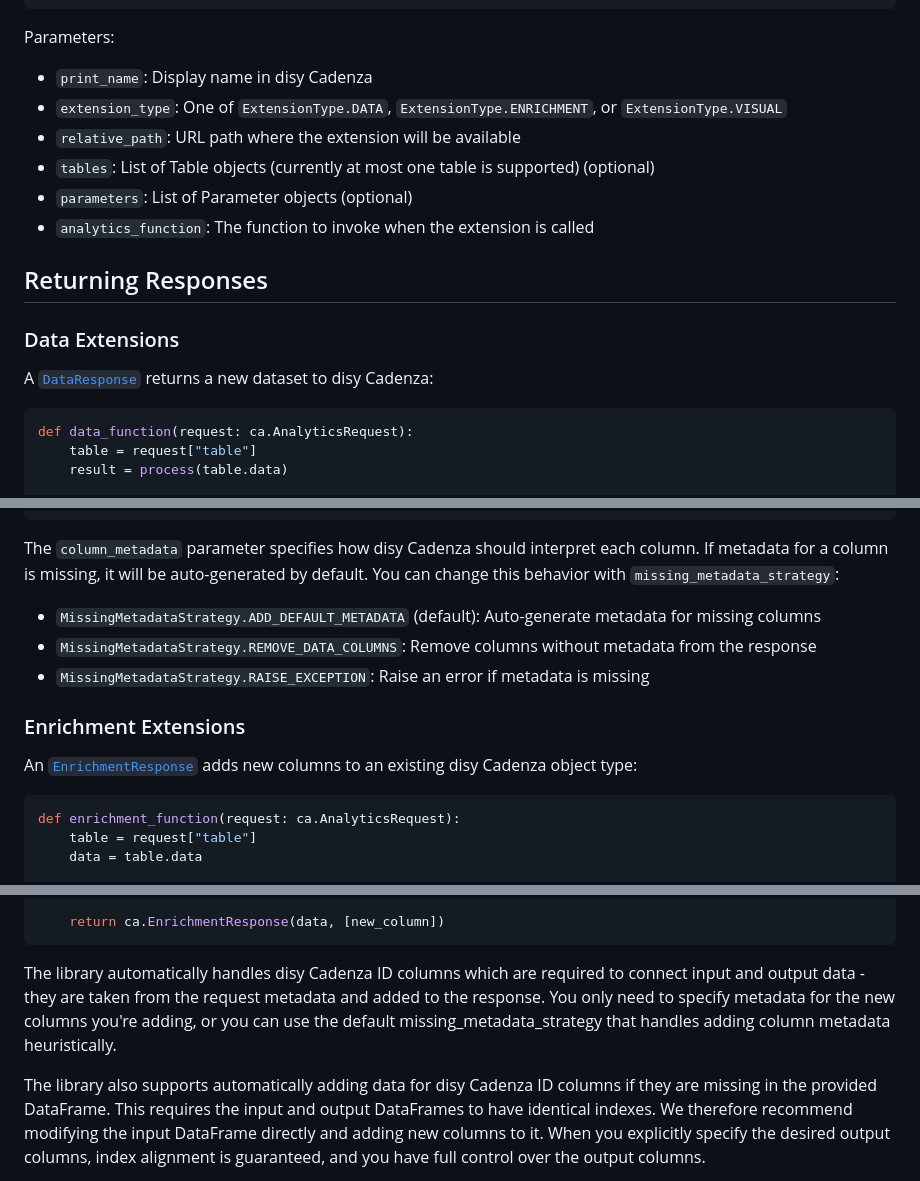
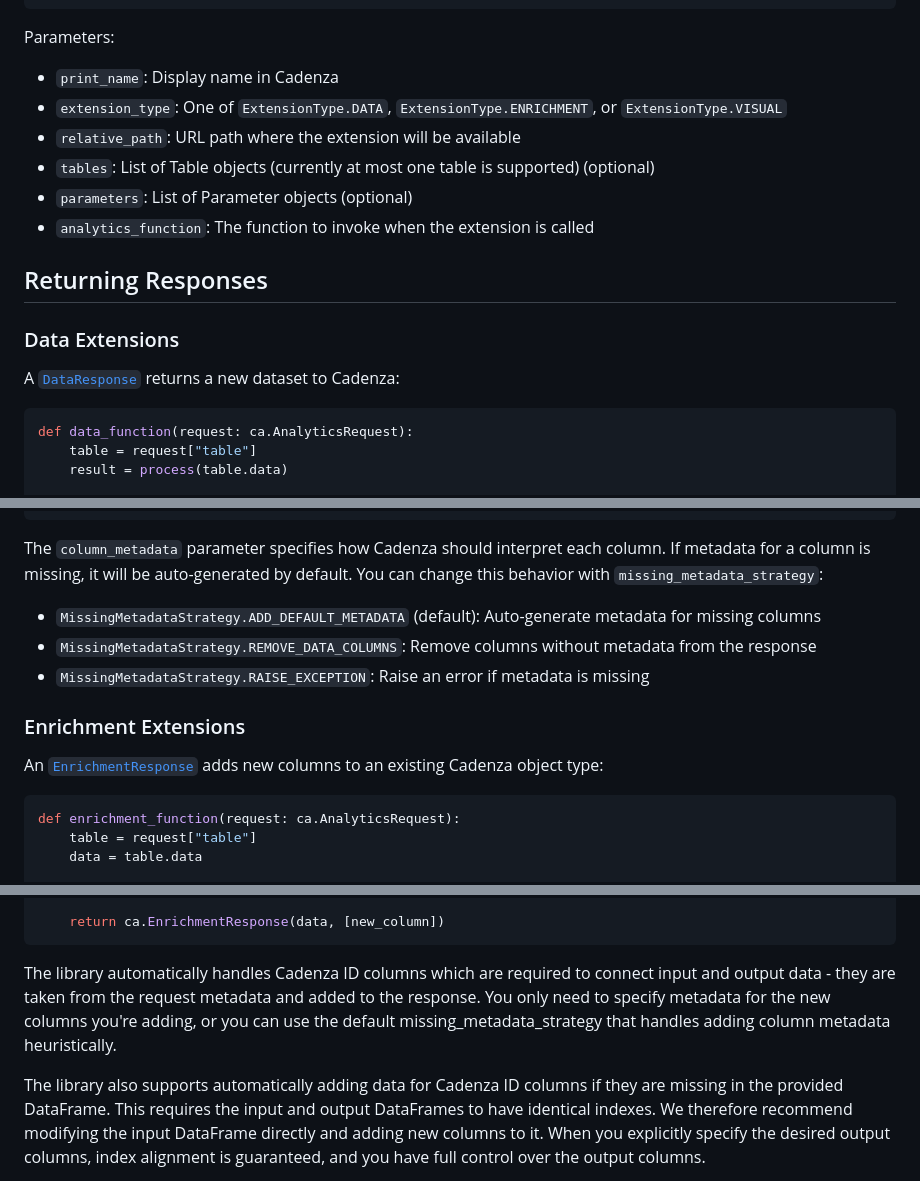
Before and after one commit to DisyInformationssysteme/cadenza-analytics-python, a Markdown page: docs/intro.md, 3 parts joined by grey strips. Drawn GitHub-style.

````diff
--- a/docs/intro.md
+++ b/docs/intro.md
@@ -472,7 +472,7 @@ my_extension = ca.CadenzaAnalyticsExtension(
 ```
 
 Parameters:
-- `print_name`: Display name in disy Cadenza
+- `print_name`: Display name in Cadenza
 - `extension_type`: One of `ExtensionType.DATA`, `ExtensionType.ENRICHMENT`, or `ExtensionType.VISUAL`
 - `relative_path`: URL path where the extension will be available
 - `tables`: List of Table objects (currently at most one table is supported) (optional)
@@ -484,7 +484,7 @@ Parameters:
 
 ### Data Extensions
 
-A [`DataResponse`](cadenzaanalytics/response/data_response.html) returns a new dataset to disy Cadenza:
+A [`DataResponse`](cadenzaanalytics/response/data_response.html) returns a new dataset to Cadenza:
 
 ```python
 def data_function(request: ca.AnalyticsRequest):
@@ -507,7 +507,7 @@ def data_function(request: ca.AnalyticsRequest):
     return ca.DataResponse(result, columns)
 ```
 
-The `column_metadata` parameter specifies how disy Cadenza should interpret each column.
+The `column_metadata` parameter specifies how Cadenza should interpret each column.
 If metadata for a column is missing, it will be auto-generated by default.
 You can change this behavior with `missing_metadata_strategy`:
 
@@ -517,7 +517,7 @@ You can change this behavior with `missing_metadata_strategy`:
 
 ### Enrichment Extensions
 
-An [`EnrichmentResponse`](cadenzaanalytics/response/enrichment_response.html) adds new columns to an existing disy Cadenza object type:
+An [`EnrichmentResponse`](cadenzaanalytics/response/enrichment_response.html) adds new columns to an existing Cadenza object type:
 
 ```python
 def enrichment_function(request: ca.AnalyticsRequest):
@@ -538,10 +538,10 @@ def enrichment_function(request: ca.AnalyticsRequest):
     return ca.EnrichmentResponse(data, [new_column])
 ```
 
-The library automatically handles disy Cadenza ID columns which are required to connect input and output data - they are taken from the request metadata and added to the response.
+The library automatically handles Cadenza ID columns which are required to connect input and output data - they are taken from the request metadata and added to the response.
 You only need to specify metadata for the new columns you're adding, or you can use the default missing_metadata_strategy that handles adding column metadata heuristically.
 
-The library also supports automatically adding data for disy Cadenza ID columns if they are missing in the provided DataFrame.
+The library also supports automatically adding data for Cadenza ID columns if they are missing in the provided DataFrame.
 This requires the input and output DataFrames to have identical indexes.
 We therefore recommend modifying the input DataFrame directly and adding new columns to it.
 When you explicitly specify the desired output columns, index alignment is guaranteed, and you have full control over the output columns.
````
Also changed, not shown: other parts of docs/intro.md (+34 -34 lines).
